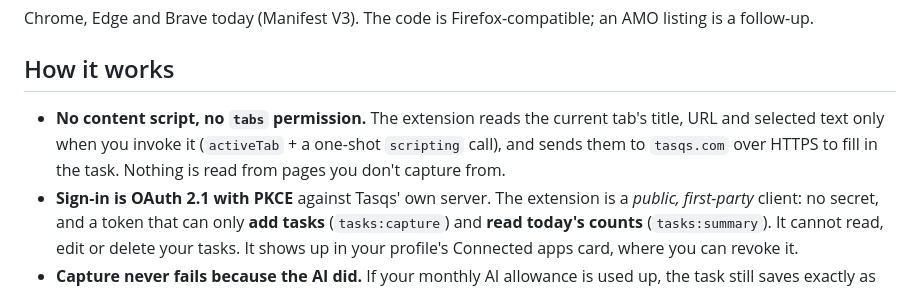
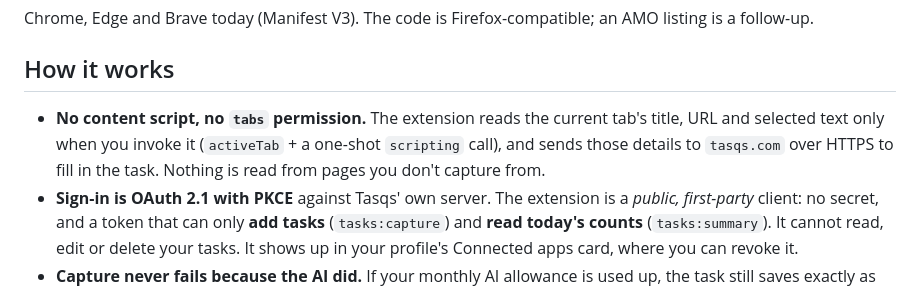
Before and after one commit to tasqs-public/browser-extension, a Markdown page: README.md, the part around the change. GitHub-like rendering.

Commit message:
Improve README.md clarity on extension functionality
Clarified the description of how the extension interacts with the current tab and updated the wording for better readability.

```diff
--- a/README.md
+++ b/README.md
@@ -6,7 +6,7 @@ Chrome, Edge and Brave today (Manifest V3). The code is Firefox-compatible; an A
 
 ## How it works
 
-- **No content script, no `tabs` permission.** The extension reads the current tab's title, URL and selected text only when you invoke it (`activeTab` + a one-shot `scripting` call), and sends them to `tasqs.com` over HTTPS to fill in the task. Nothing is read from pages you don't capture from.
+- **No content script, no `tabs` permission.** The extension reads the current tab's title, URL and selected text only when you invoke it (`activeTab` + a one-shot `scripting` call), and sends those details to `tasqs.com` over HTTPS to fill in the task. Nothing is read from pages you don't capture from.
 - **Sign-in is OAuth 2.1 with PKCE** against Tasqs' own server. The extension is a *public, first-party* client: no secret, and a token that can only **add tasks** (`tasks:capture`) and **read today's counts** (`tasks:summary`). It cannot read, edit or delete your tasks. It shows up in your profile's Connected apps card, where you can revoke it.
 - **Capture never fails because the AI did.** If your monthly AI allowance is used up, the task still saves exactly as typed.
 - Two server endpoints: `POST /v1/capture` and `GET /v1/me/summary` — documented at [tasqs.com/api-documentation.php#quick-add](https://tasqs.com/api-documentation.php#quick-add).
```
